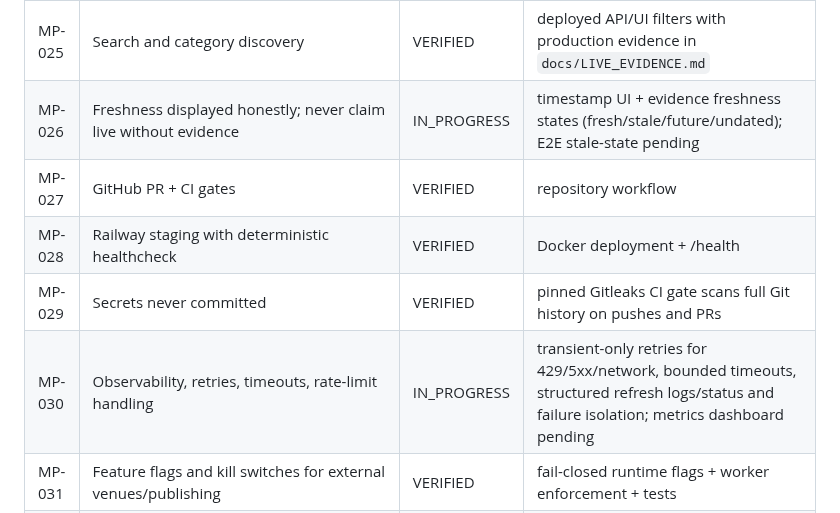
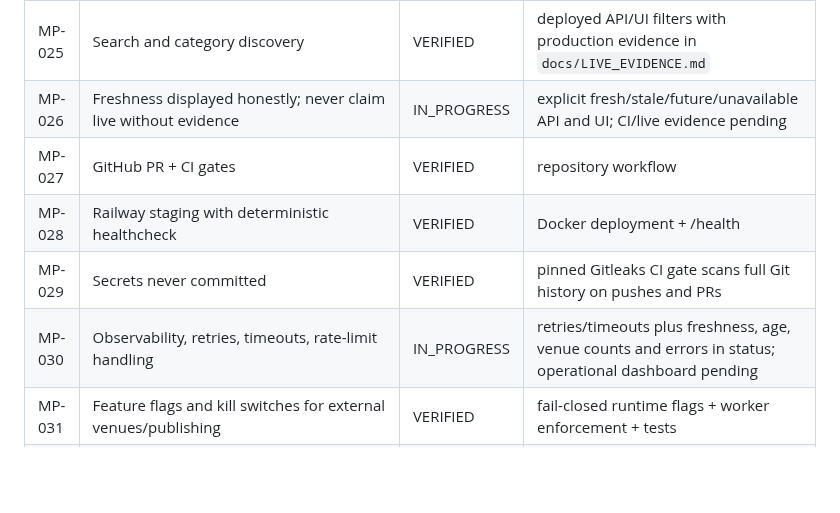
Before and after one commit to dbdanielbaracho/MARKETPULSE, a Markdown page: docs/REQUIREMENTS.md, the part around the change. GitHub-like rendering; blank space fills up the shorter version.

Commit message:
docs: record freshness implementation progress

```diff
--- a/docs/REQUIREMENTS.md
+++ b/docs/REQUIREMENTS.md
@@ -29,11 +29,11 @@ This registry is the scope-control source of truth. A requirement may not disapp
 | MP-023 | Revenue dashboard; no unnecessary user-funds accounting | REQUIRED | dashboard/reconciliation |
 | MP-024 | Mobile-first, simple, accessible website | IN_PROGRESS | dynamic baseline UI; usability/accessibility audit pending |
 | MP-025 | Search and category discovery | VERIFIED | deployed API/UI filters with production evidence in `docs/LIVE_EVIDENCE.md` |
-| MP-026 | Freshness displayed honestly; never claim live without evidence | IN_PROGRESS | timestamp UI + evidence freshness states (fresh/stale/future/undated); E2E stale-state pending |
+| MP-026 | Freshness displayed honestly; never claim live without evidence | IN_PROGRESS | explicit fresh/stale/future/unavailable API and UI; CI/live evidence pending |
 | MP-027 | GitHub PR + CI gates | VERIFIED | repository workflow |
 | MP-028 | Railway staging with deterministic healthcheck | VERIFIED | Docker deployment + /health |
 | MP-029 | Secrets never committed | VERIFIED | pinned Gitleaks CI gate scans full Git history on pushes and PRs |
-| MP-030 | Observability, retries, timeouts, rate-limit handling | IN_PROGRESS | transient-only retries for 429/5xx/network, bounded timeouts, structured refresh logs/status and failure isolation; metrics dashboard pending |
+| MP-030 | Observability, retries, timeouts, rate-limit handling | IN_PROGRESS | retries/timeouts plus freshness, age, venue counts and errors in status; operational dashboard pending |
 | MP-031 | Feature flags and kill switches for external venues/publishing | VERIFIED | fail-closed runtime flags + worker enforcement + tests |
 | MP-032 | Partner economics never invented; require evidence/config | IN_PROGRESS | router requires commercial_verified; commission amount absent unless supplied by partner evidence; config validation pending |
 | MP-033 | Global-ready locale/currency/timezone/policy boundaries | IN_PROGRESS | country packs; runtime localization pending |
```
